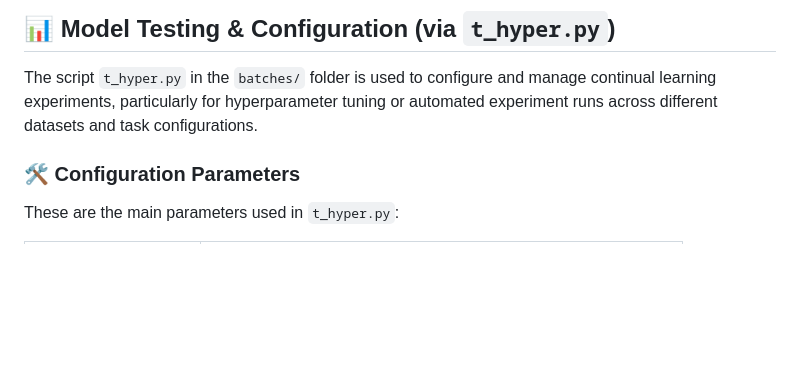
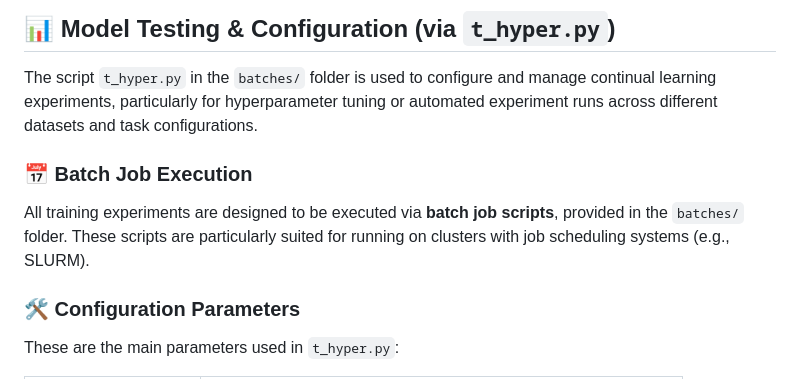
Before and after one commit to francescodesantis/neuromodAI, a Markdown page: README.md, the part around the change printed below. Drawn GitHub-style; blank space fills up the shorter version.

```diff
--- a/README.md
+++ b/README.md
@@ -107,6 +107,9 @@ pip install -r softhebb_env/pip_reqs.txt
 ## 📊 Model Testing & Configuration (via `t_hyper.py`)
 
 The script `t_hyper.py` in the `batches/` folder is used to configure and manage continual learning experiments, particularly for hyperparameter tuning or automated experiment runs across different datasets and task configurations.
+### 📅 Batch Job Execution
+
+All training experiments are designed to be executed via **batch job scripts**, provided in the `batches/` folder. These scripts are particularly suited for running on clusters with job scheduling systems (e.g., SLURM).
 
 ### 🛠️ Configuration Parameters
 
```
Also changed, not shown: other parts of README.md (+0 -1 lines).
